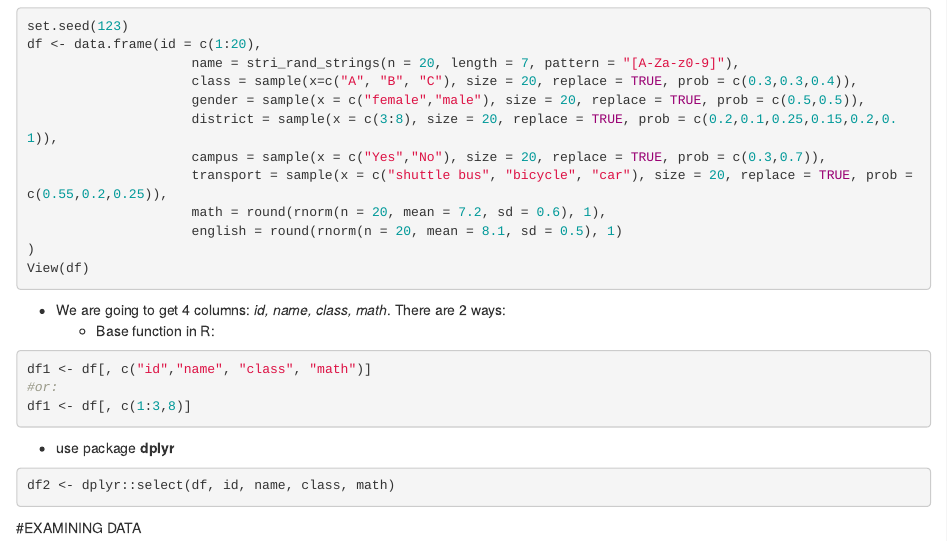
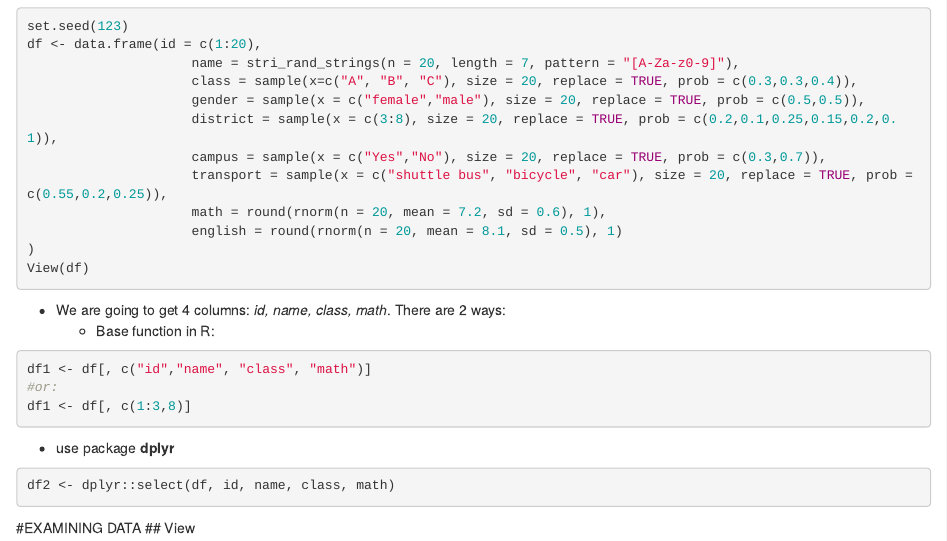
Before and after one commit to janvu2101/MyR, an R Markdown document (Data_Manipulation.Rmd): the page in a window 1100 px wide, from 1480 px down. Rendered offline with R 4.5, knitr and Pandoc, with nearby package versions; the code chunks are not run, so their results and figures are left out; drawn as R Markdown's standard HTML page in place of the format the file asks for.

Commit message:
Update Data_Manipulation.Rmd

````diff
--- a/Data_Manipulation.Rmd
+++ b/Data_Manipulation.Rmd
@@ -108,3 +108,4 @@ df2 <- dplyr::select(df, id, name, class, math)
 ```
 
 #EXAMINING DATA
+## View
````
